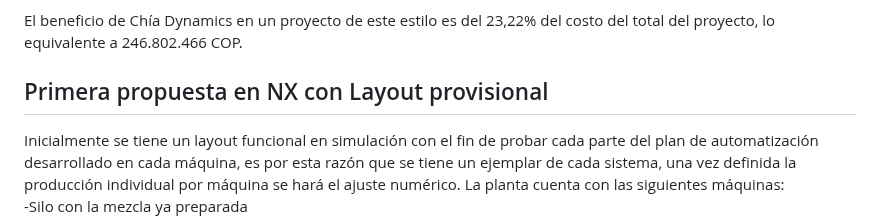
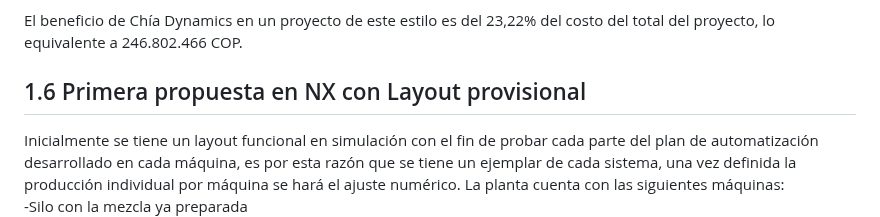
Before and after one commit to dfcantors/Proyecto_APM, a Markdown page: README.md, the part around the change. Rendered like a GitHub page.

```diff
--- a/README.md
+++ b/README.md
@@ -115,7 +115,7 @@ Sin embargo, los indicadores financieros indican que el proyecto es viable a pes
 
 El beneficio de Chía Dynamics en un proyecto de este estilo es del 23,22% del costo del total del proyecto, lo equivalente a 246.802.466 COP.
 
-## Primera propuesta en NX con Layout provisional
+## 1.6 Primera propuesta en NX con Layout provisional
 Inicialmente se tiene un layout funcional en simulación con el fin de probar cada parte del plan de automatización desarrollado en cada máquina, es por esta razón que se tiene un ejemplar de cada sistema, una vez definida la producción individual por máquina se hará el ajuste numérico.
 La planta cuenta con las siguientes máquinas:
 -Silo con la mezcla ya preparada
```
